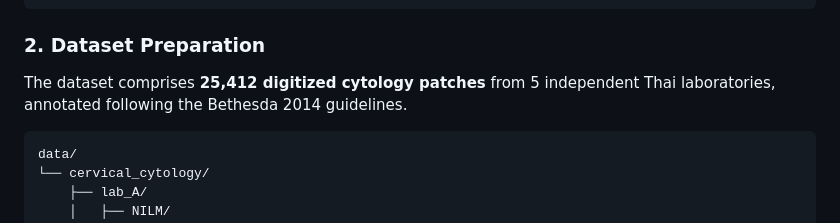
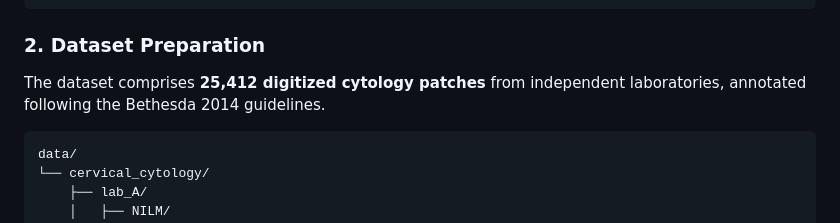
Before and after one commit to kaopanboonyuen/CervShort, a Markdown page: README.md, the part around the change. GitHub-like rendering.

Commit message:
🌿 docs: update README.md

````diff
--- a/README.md
+++ b/README.md
@@ -138,7 +138,7 @@ pip install -e .
 
 ### 2. Dataset Preparation
 
-The dataset comprises **25,412 digitized cytology patches** from 5 independent Thai laboratories, annotated following the Bethesda 2014 guidelines.
+The dataset comprises **25,412 digitized cytology patches** from independent laboratories, annotated following the Bethesda 2014 guidelines.
 
 ```
 data/
````
